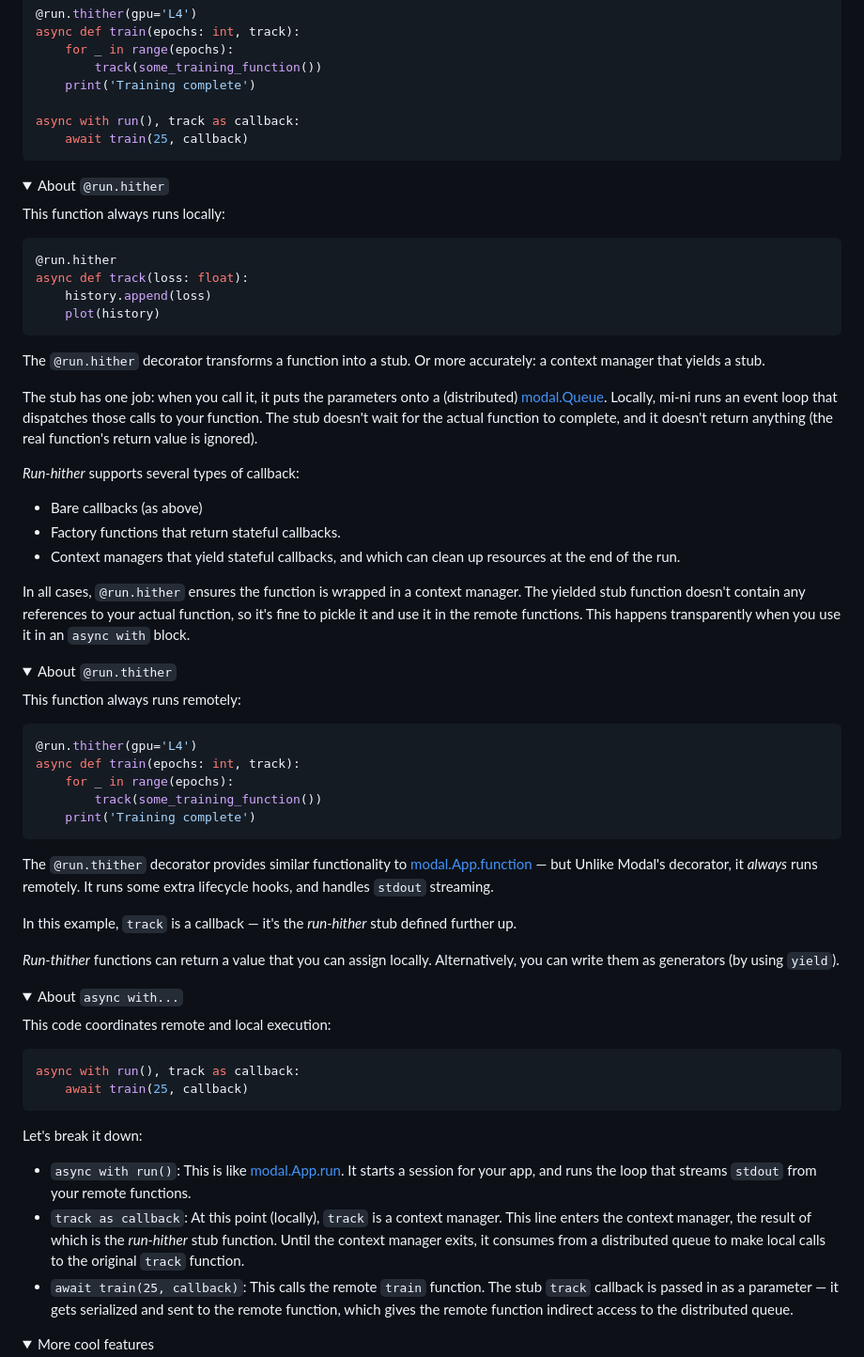
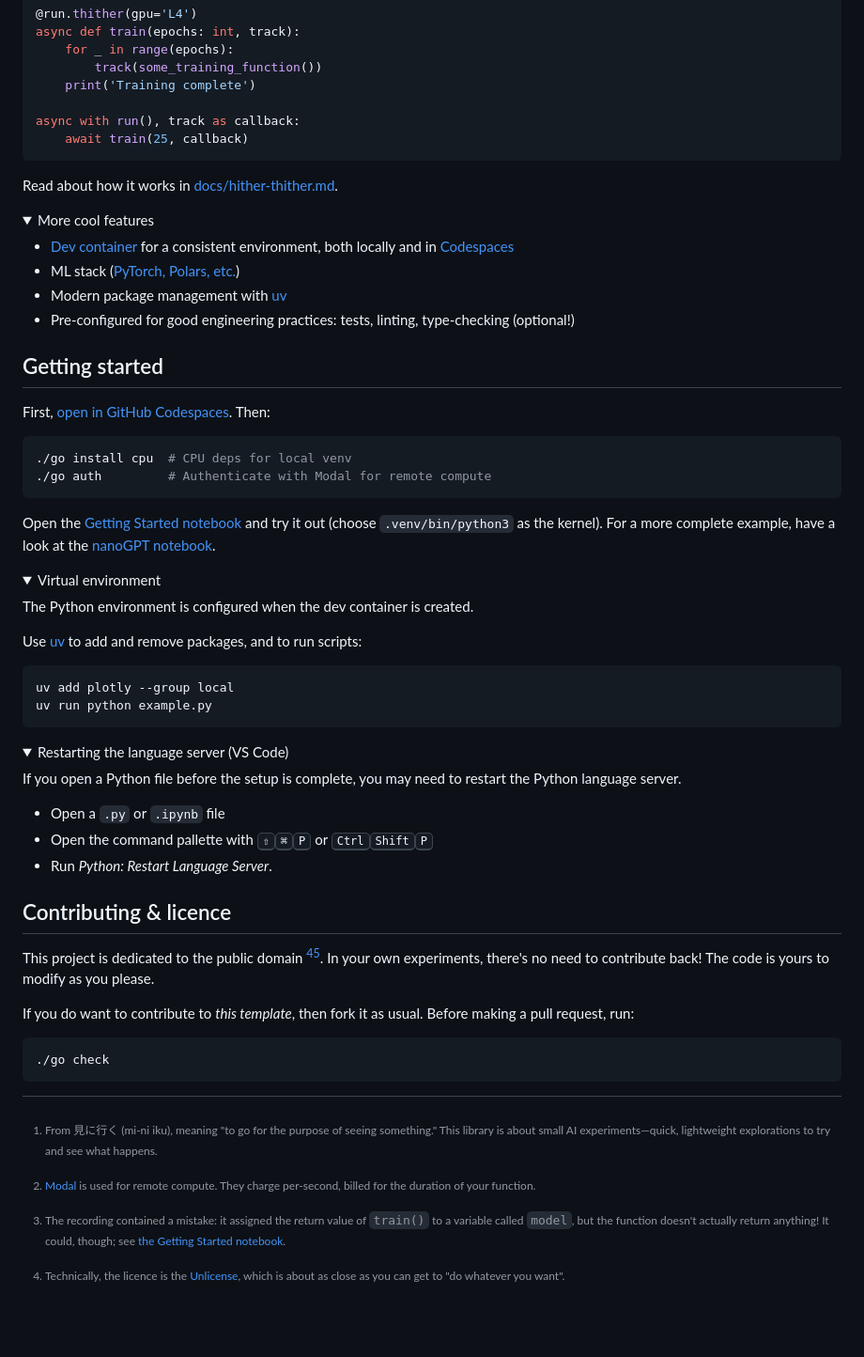
Before and after one commit to z0u/mi-ni, a Markdown page: README.md, the part around the change. Shown at 94% size. Drawn GitHub-style; folded sections open; blank space fills up the shorter version.

````diff
--- a/README.md
+++ b/README.md
@@ -41,70 +41,10 @@ async with run(), track as callback:
     await train(25, callback)
 ```
 
+Read about how it works in [docs/hither-thither.md](docs/hither-thither.md).
+
 [^recording-correction]: The recording contained a mistake: it assigned the return value of `train()` to a variable called `model`, but the function doesn't actually return anything! It could, though; see [the Getting Started notebook][getting-started].
 </details>
-
-
-<details><summary>About <code>@run.hither</code></summary>
-
-This function always runs locally:
-
-```python
-@run.hither
-async def track(loss: float):
-    history.append(loss)
-    plot(history)
-```
-
-The `@run.hither` decorator transforms a function into a stub. Or more accurately: a context manager that yields a stub.
-
-The stub has one job: when you call it, it puts the parameters onto a (distributed) [modal.Queue](https://modal.com/docs/reference/modal.Queue). Locally, mi-ni runs an event loop that dispatches those calls to your function. The stub doesn't wait for the actual function to complete, and it doesn't return anything (the real function's return value is ignored).
-
-_Run-hither_ supports several types of callback:
-- Bare callbacks (as above)
-- Factory functions that return stateful callbacks.
-- Context managers that yield stateful callbacks, and which can clean up resources at the end of the run.
-
-In all cases, `@run.hither` ensures the function is wrapped in a context manager. The yielded stub function doesn't contain any references to your actual function, so it's fine to pickle it and use it in the remote functions. This happens transparently when you use it in an `async with` block.
-
-</details>
-
-
-<details><summary>About <code>@run.thither</code></summary>
-
-This function always runs remotely:
-
-```python
-@run.thither(gpu='L4')
-async def train(epochs: int, track):
-    for _ in range(epochs):
-        track(some_training_function())
-    print('Training complete')
-```
-
-The `@run.thither` decorator provides similar functionality to [modal.App.function](https://modal.com/docs/reference/modal.App#function) — but Unlike Modal's decorator, it _always_ runs remotely. It runs some extra lifecycle hooks, and handles `stdout` streaming.
-
-In this example, `track` is a callback — it's the _run-hither_ stub defined further up.
-
-_Run-thither_ functions can return a value that you can assign locally. Alternatively, you can write them as generators (by using `yield`).
-</details>
-
-
-<details><summary>About <code>async with...</code></summary>
-
-This code coordinates remote and local execution:
-
-```python
-async with run(), track as callback:
-    await train(25, callback)
-```
-
-Let's break it down:
-- `async with run()`: This is like [modal.App.run](https://modal.com/docs/reference/modal.App#run). It starts a session for your app, and runs the loop that streams `stdout` from your remote functions.
-- `track as callback`: At this point (locally), `track` is a context manager. This line enters the context manager, the result of which is the _run-hither_ stub function. Until the context manager exits, it consumes from a distributed queue to make local calls to the original `track` function.
-- `await train(25, callback)`: This calls the remote `train` function. The stub `track` callback is passed in as a parameter — it gets serialized and sent to the remote function, which gives the remote function indirect access to the distributed queue.
-</details>
-
 
 <details><summary>More cool features</summary>
 
````
Also changed, not shown: doc/hither-thither.md (added, +114 -0 lines).
